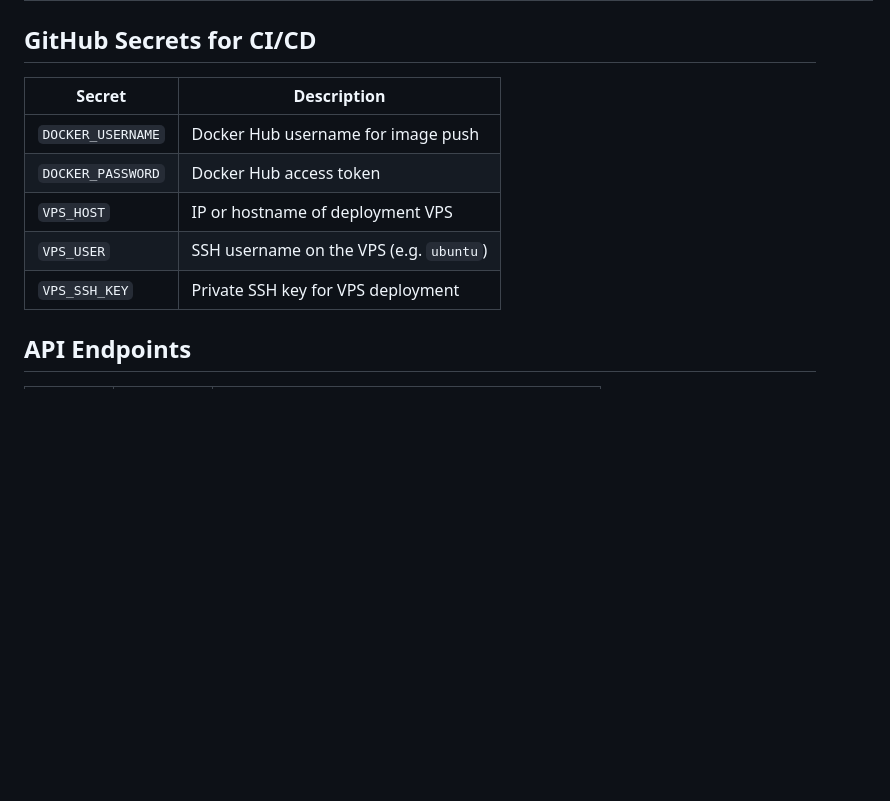
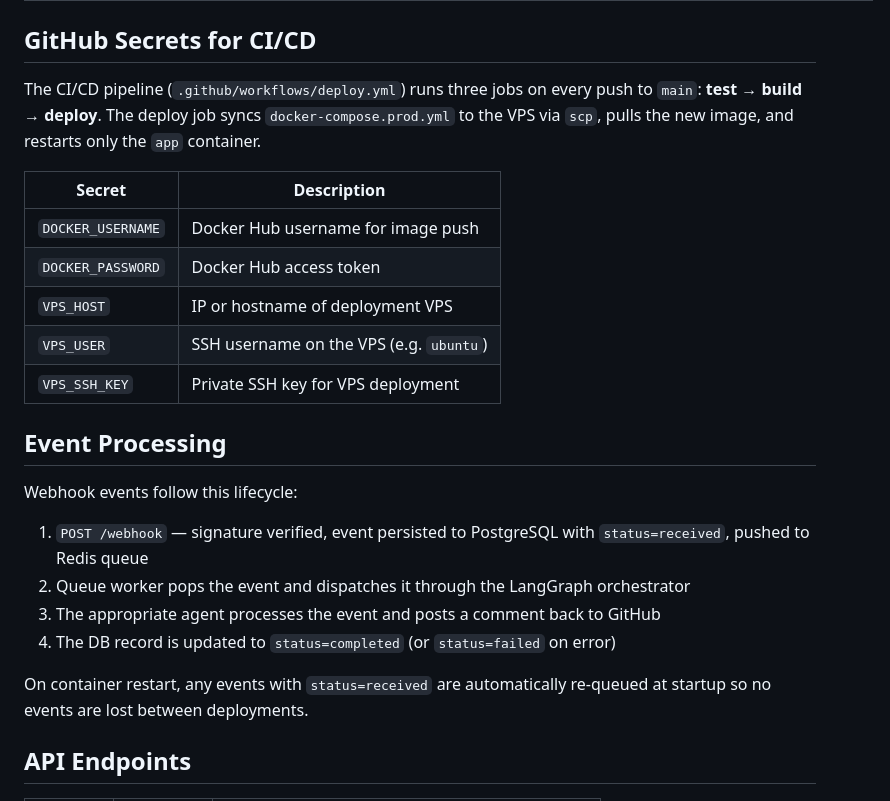
Before and after one commit to volskyi-dmytro/repogator, a Markdown page: README.md, the part around the change. GitHub-like rendering; blank space fills up the shorter version.

Commit message:
docs: update README with event lifecycle and CI/CD pipeline details
Co-Authored-By: Claude Sonnet 4.6 <noreply@anthropic.com>

```diff
--- a/README.md
+++ b/README.md
@@ -96,6 +96,8 @@ curl http://localhost:8000/health
 
 ## GitHub Secrets for CI/CD
 
+The CI/CD pipeline (`.github/workflows/deploy.yml`) runs three jobs on every push to `main`: **test → build → deploy**. The deploy job syncs `docker-compose.prod.yml` to the VPS via `scp`, pulls the new image, and restarts only the `app` container.
+
 | Secret | Description |
 |--------|-------------|
 | `DOCKER_USERNAME` | Docker Hub username for image push |
@@ -103,6 +105,17 @@ curl http://localhost:8000/health
 | `VPS_HOST` | IP or hostname of deployment VPS |
 | `VPS_USER` | SSH username on the VPS (e.g. `ubuntu`) |
 | `VPS_SSH_KEY` | Private SSH key for VPS deployment |
+
+## Event Processing
+
+Webhook events follow this lifecycle:
+
+1. `POST /webhook` — signature verified, event persisted to PostgreSQL with `status=received`, pushed to Redis queue
+2. Queue worker pops the event and dispatches it through the LangGraph orchestrator
+3. The appropriate agent processes the event and posts a comment back to GitHub
+4. The DB record is updated to `status=completed` (or `status=failed` on error)
+
+On container restart, any events with `status=received` are automatically re-queued at startup so no events are lost between deployments.
 
 ## API Endpoints
 
```
